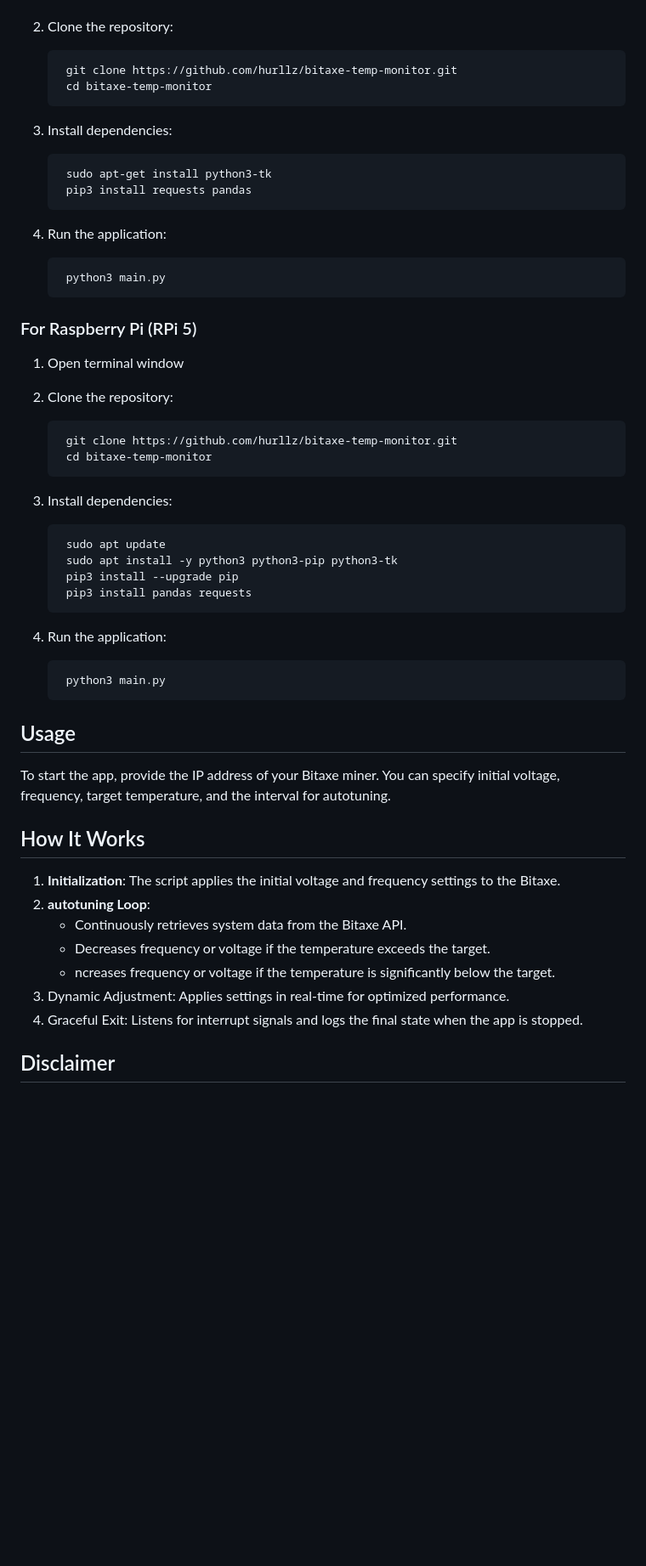
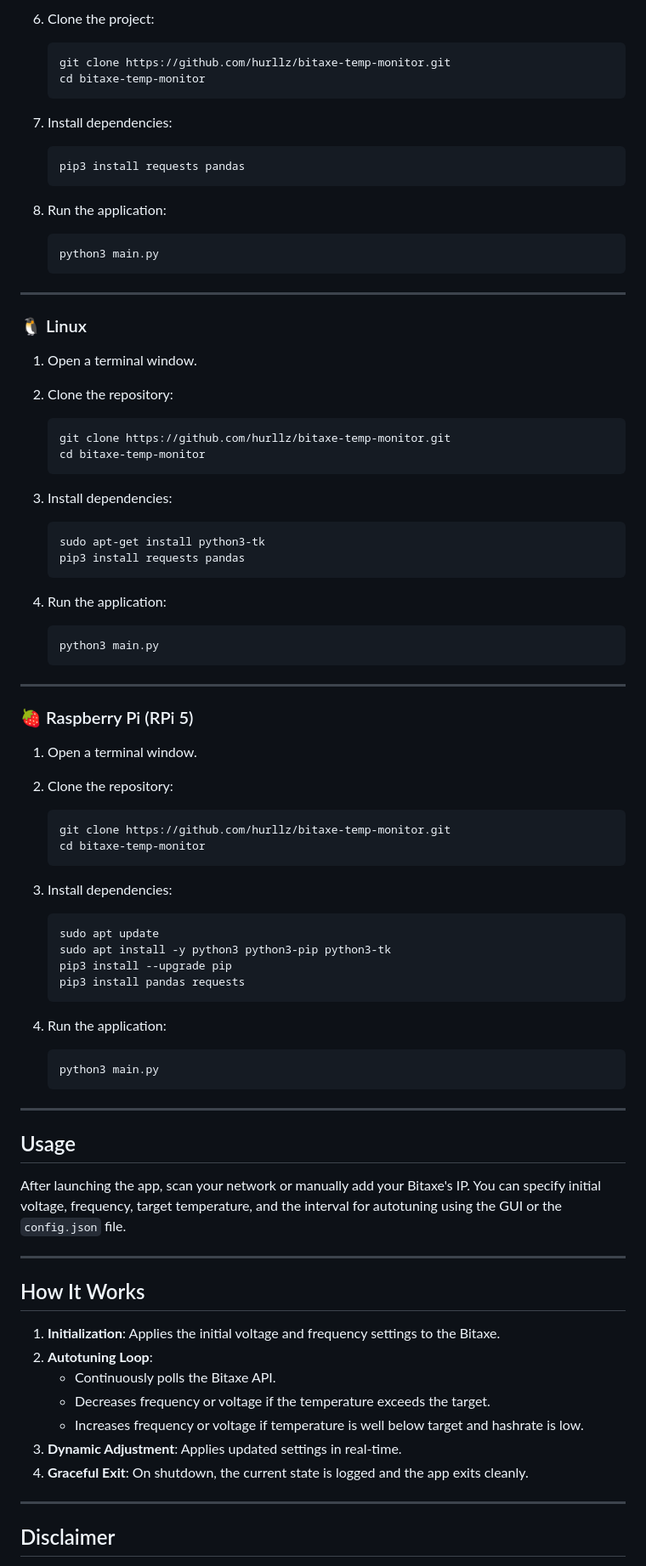
Before and after one commit to andewkuehne/bitaxe-temp-monitor, a Markdown page: README.md, the part around the change printed below. Shown: that part at 85% size. Rendered like a GitHub page; blank space fills up the shorter version.

````diff
--- a/README.md
+++ b/README.md
@@ -56,61 +91,93 @@ The app aims to maximize the miner's hash rate while maintaining stable and safe
+6. Clone the project:
+
+   ```bash
+   git clone https://github.com/hurllz/bitaxe-temp-monitor.git
+   cd bitaxe-temp-monitor
+   ```
+
+7. Install dependencies:
+
+   ```bash
+   pip3 install requests pandas
+   ```
+
+8. Run the application:
+
+   ```bash
+   python3 main.py
+   ```
+
+---
+
+### 🐧 Linux
+
+1. Open a terminal window.
 2. Clone the repository:
 
    ```bash
-	git clone https://github.com/hurllz/bitaxe-temp-monitor.git
-	cd bitaxe-temp-monitor
+   git clone https://github.com/hurllz/bitaxe-temp-monitor.git
+   cd bitaxe-temp-monitor
    ```
 
-2. Install dependencies:
+3. Install dependencies:
 
    ```bash
-	sudo apt-get install python3-tk
-	pip3 install requests pandas
+   sudo apt-get install python3-tk
+   pip3 install requests pandas
    ```
 
 4. Run the application:
 
    ```bash
-	python3 main.py
+   python3 main.py
    ```
 
-### For Raspberry Pi (RPi 5)
+---
 
-1. Open terminal window
+### 🍓 Raspberry Pi (RPi 5)
+
+1. Open a terminal window.
 2. Clone the repository:
 
    ```bash
-	git clone https://github.com/hurllz/bitaxe-temp-monitor.git
-	cd bitaxe-temp-monitor
+   git clone https://github.com/hurllz/bitaxe-temp-monitor.git
+   cd bitaxe-temp-monitor
    ```
 
-2. Install dependencies:
+3. Install dependencies:
 
    ```bash
-	sudo apt update
-	sudo apt install -y python3 python3-pip python3-tk
-	pip3 install --upgrade pip
-	pip3 install pandas requests
+   sudo apt update
+   sudo apt install -y python3 python3-pip python3-tk
+   pip3 install --upgrade pip
+   pip3 install pandas requests
    ```
 
 4. Run the application:
 
    ```bash
-	python3 main.py
+   python3 main.py
    ```
+
+---
 
 ## Usage
 
-To start the app, provide the IP address of your Bitaxe miner. You can specify initial voltage, frequency, target temperature, and the interval for autotuning.
+After launching the app, scan your network or manually add your Bitaxe's IP. You can specify initial voltage, frequency, target temperature, and the interval for autotuning using the GUI or the `config.json` file.
+
+---
 
 ## How It Works
 
-1. **Initialization**: The script applies the initial voltage and frequency settings to the Bitaxe.
-2. **autotuning Loop**:
-   - Continuously retrieves system data from the Bitaxe API.
+1. **Initialization**: Applies the initial voltage and frequency settings to the Bitaxe.
+2. **Autotuning Loop**:
+   - Continuously polls the Bitaxe API.
    - Decreases frequency or voltage if the temperature exceeds the target.
-   - ncreases frequency or voltage if the temperature is significantly below the target.
-3. Dynamic Adjustment: Applies settings in real-time for optimized performance.
-4. Graceful Exit: Listens for interrupt signals and logs the final state when the app is stopped.
+   - Increases frequency or voltage if temperature is well below target and hashrate is low.
+3. **Dynamic Adjustment**: Applies updated settings in real-time.
+4. **Graceful Exit**: On shutdown, the current state is logged and the app exits cleanly.
+
+---
 
 ## Disclaimer
 
````
Also changed, not shown: other parts of README.md (+59 -19 lines).
